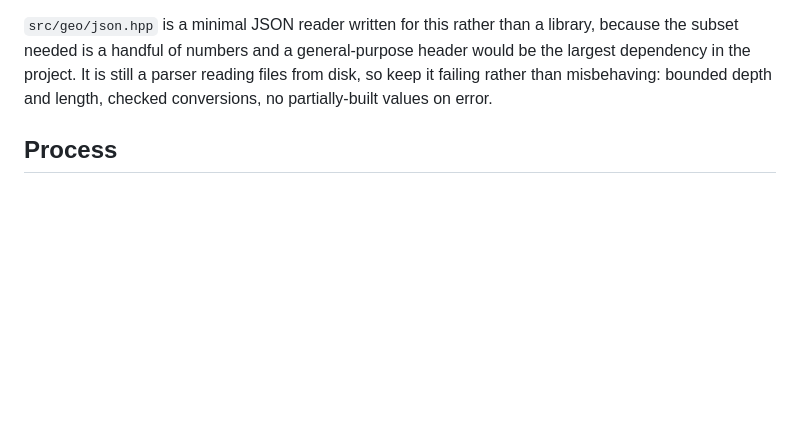
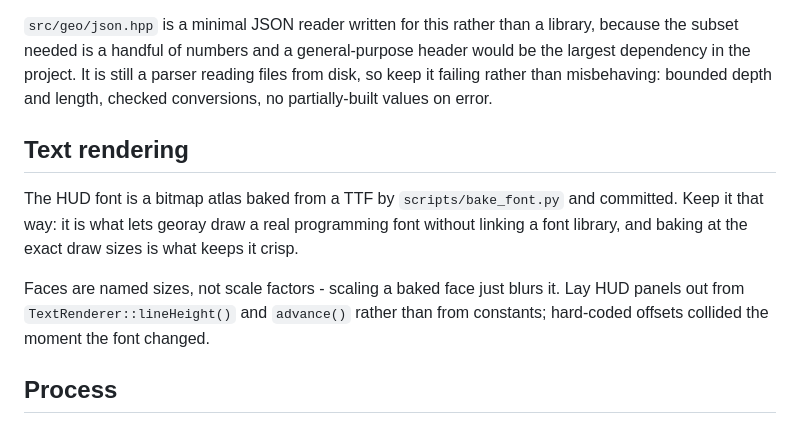
Before and after one commit to smoksde/georay, a Markdown page: CLAUDE.md, the part around the change. Rendered like a GitHub page; blank space fills up the shorter version.

```diff
--- a/CLAUDE.md
+++ b/CLAUDE.md
@@ -72,6 +72,17 @@ still a parser reading files from disk, so keep it failing rather than
 misbehaving: bounded depth and length, checked conversions, no partially-built
 values on error.
 
+## Text rendering
+
+The HUD font is a bitmap atlas baked from a TTF by `scripts/bake_font.py` and
+committed. Keep it that way: it is what lets georay draw a real programming
+font without linking a font library, and baking at the exact draw sizes is
+what keeps it crisp.
+
+Faces are named sizes, not scale factors - scaling a baked face just blurs it.
+Lay HUD panels out from `TextRenderer::lineHeight()` and `advance()` rather
+than from constants; hard-coded offsets collided the moment the font changed.
+
 ## Process
 
 - Verify every change: clean rebuild + `./build/georay --selftest` + a runtime
```
Also changed, not shown: README.md (+30 -3 lines), docs/screenshot-map.png, 15 other files.
